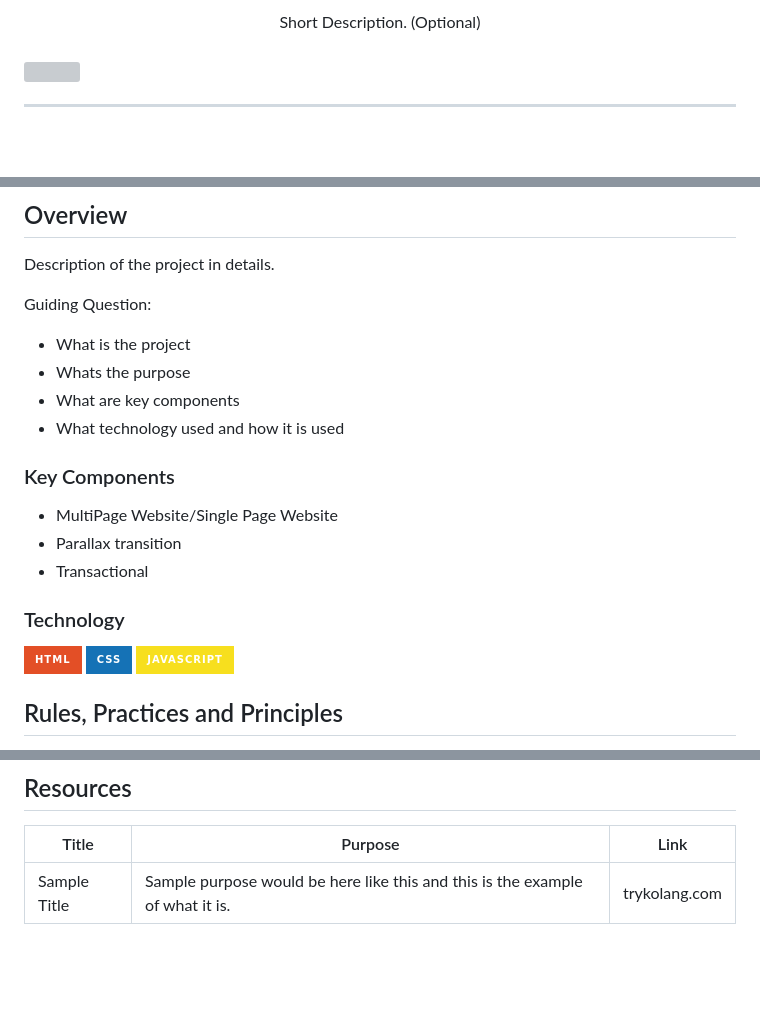
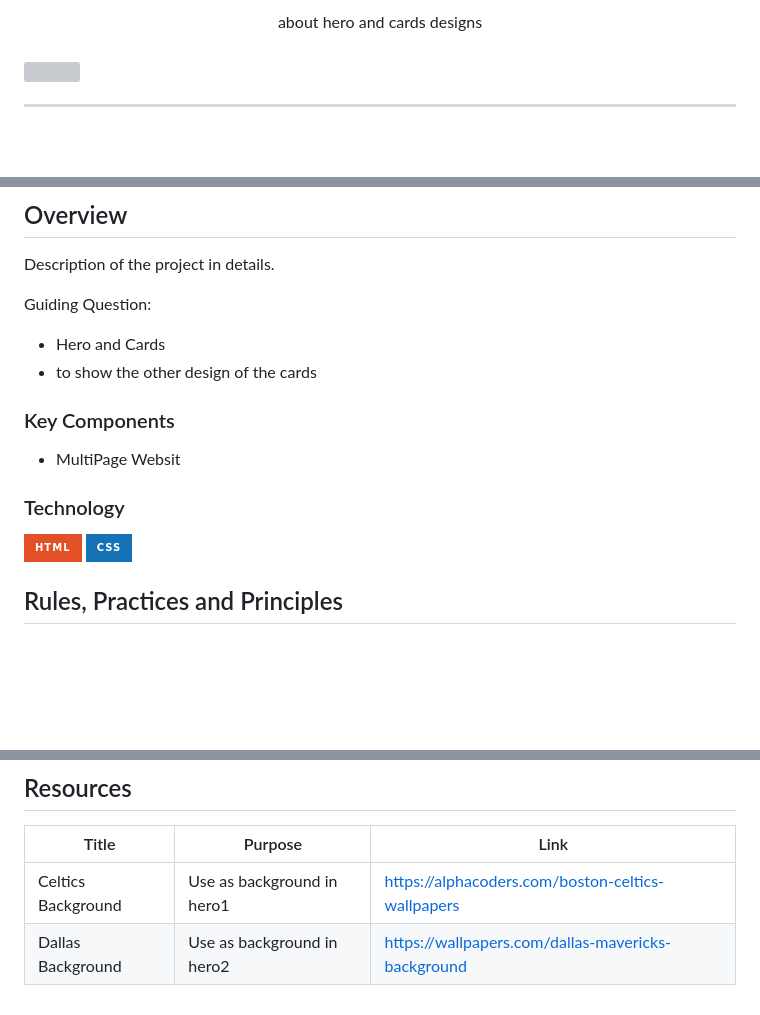
Before and after one commit to Zaimon27/WD-Hands-on-2, a Markdown page: readme.md, 3 parts joined by grey strips. GitHub-like rendering; badges without logos; blank space fills up the shorter version; grey boxes are pictures that could not be loaded.

```diff
--- a/readme.md
+++ b/readme.md
@@ -13,7 +13,7 @@
 </div>
 <!-- TODO: Make a short description -->
 <div align="center">
-  Short Description. (Optional)
+  about hero and cards designs
 </div>
 
 <br />
@@ -60,23 +60,18 @@
 Description of the project in details.
 
 Guiding Question:
-- What is the project
-- Whats the purpose
-- What are key components
-- What technology used and how it is used
+- Hero and Cards
+- to show the other design of the cards
 
 ### Key Components
 <!-- TODO: List of Key Components -->
 <!-- The following are just sample -->
-- MultiPage Website/Single Page Website
-- Parallax transition
-- Transactional
+- MultiPage Websit
 
 ### Technology
 <!-- TODO: List of Technology Used -->
 ![HTML](https://img.shields.io/badge/HTML-E34F26?style=for-the-badge&logo=html5&logoColor=white)
 ![CSS](https://img.shields.io/badge/CSS-1572B6?style=for-the-badge&logo=css3&logoColor=white)
-![JavaScript](https://img.shields.io/badge/JavaScript-F7DF1E?style=for-the-badge&logo=javascript&logoColor=white)
 
 ## Rules, Practices and Principles
 1. Always use `WD-` in the front of the Title of the Project for the Subject followed by your custom naming.
@@ -117,4 +112,5 @@ WD-ProjectName
 <!-- TODO: Add References -->
 | Title | Purpose | Link |
 |-|-|-|
-| Sample Title | Sample purpose would be here like this and this is the example of what it is. | trykolang.com |
+| Celtics Background | Use as background in hero1 | https://alphacoders.com/boston-celtics-wallpapers |
+| Dallas Background | Use as background in hero2 | https://wallpapers.com/dallas-mavericks-background |
```
Also changed, not shown: other parts of readme.md (+3 -3 lines).
